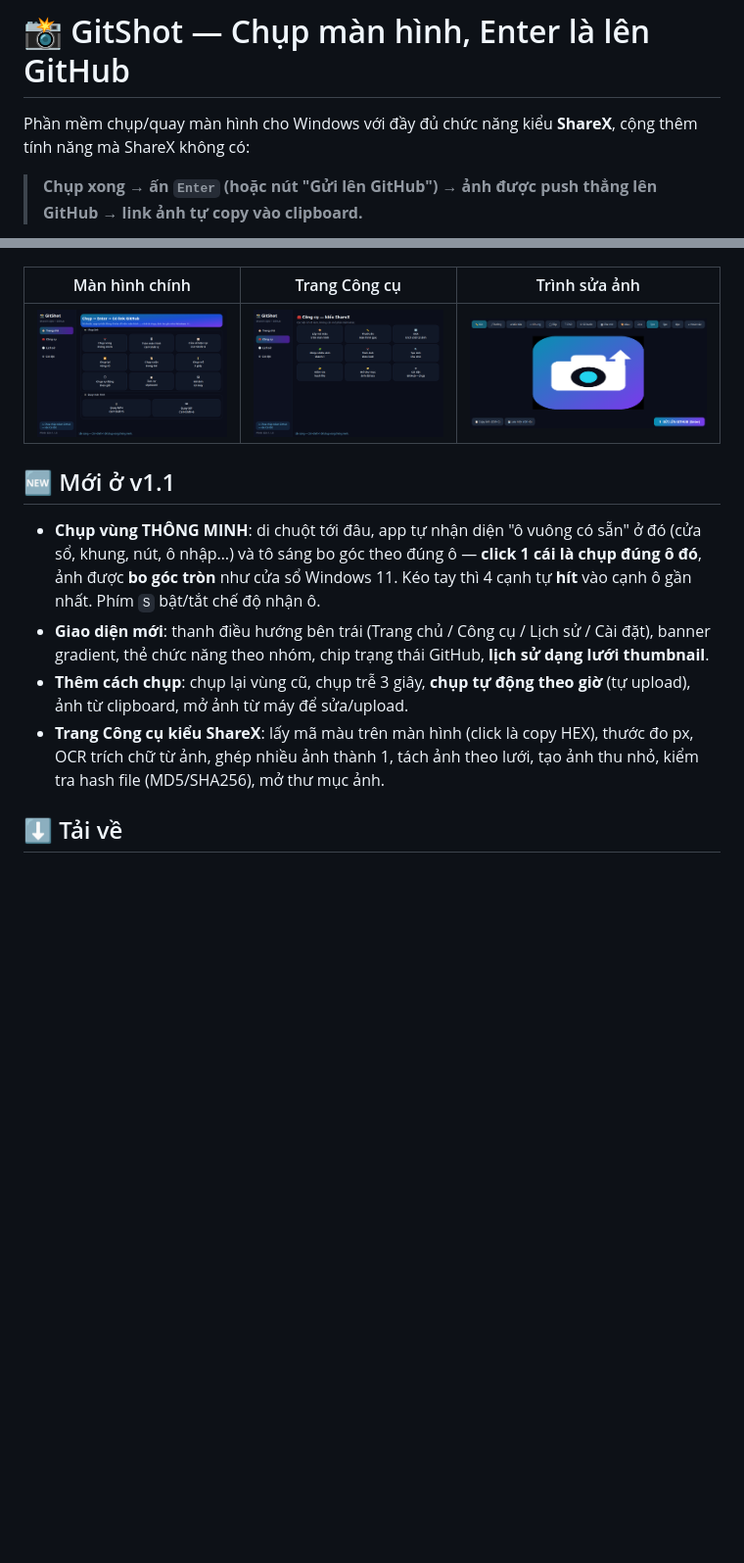
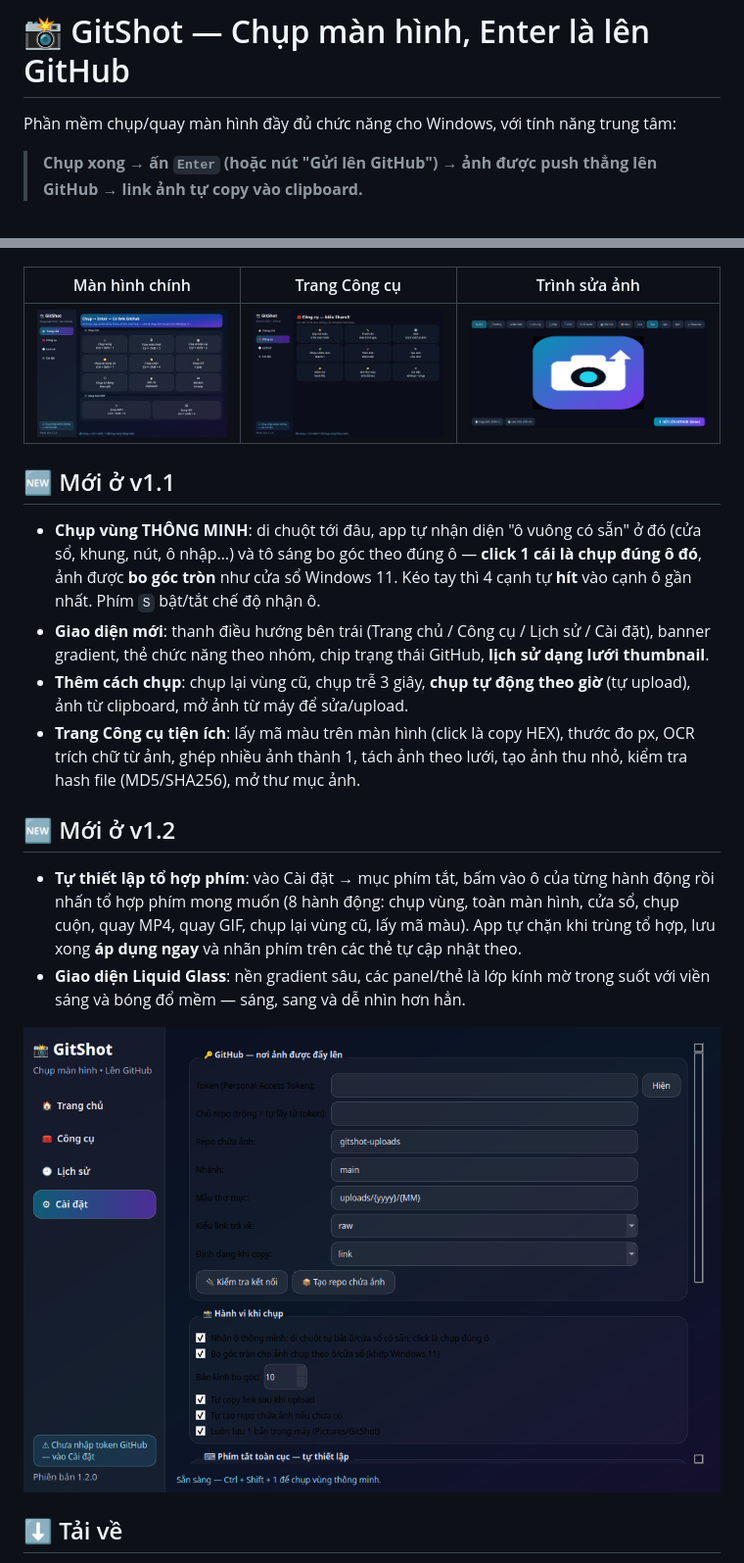
Before and after one commit to hieuka001/GitShot, a Markdown page: README.md, 2 parts joined by grey strips. Shown at 98% size. Drawn GitHub-style; pictures changed too: assets/screenshot-main.png, assets/screenshot-settings.png (added); blank space fills up the shorter version.

```diff
--- a/README.md
+++ b/README.md
@@ -1,6 +1,6 @@
 # 📸 GitShot — Chụp màn hình, Enter là lên GitHub
 
-Phần mềm chụp/quay màn hình cho Windows với đầy đủ chức năng kiểu **ShareX**, cộng thêm tính năng mà ShareX không có:
+Phần mềm chụp/quay màn hình đầy đủ chức năng cho Windows, với tính năng trung tâm:
 
 > **Chụp xong → ấn `Enter` (hoặc nút "Gửi lên GitHub") → ảnh được push thẳng lên GitHub → link ảnh tự copy vào clipboard.**
 
@@ -15,7 +15,14 @@ Phần mềm chụp/quay màn hình cho Windows với đầy đủ chức năng
 - **Chụp vùng THÔNG MINH**: di chuột tới đâu, app tự nhận diện "ô vuông có sẵn" ở đó (cửa sổ, khung, nút, ô nhập…) và tô sáng bo góc theo đúng ô — **click 1 cái là chụp đúng ô đó**, ảnh được **bo góc tròn** như cửa sổ Windows 11. Kéo tay thì 4 cạnh tự **hít** vào cạnh ô gần nhất. Phím `S` bật/tắt chế độ nhận ô.
 - **Giao diện mới**: thanh điều hướng bên trái (Trang chủ / Công cụ / Lịch sử / Cài đặt), banner gradient, thẻ chức năng theo nhóm, chip trạng thái GitHub, **lịch sử dạng lưới thumbnail**.
 - **Thêm cách chụp**: chụp lại vùng cũ, chụp trễ 3 giây, **chụp tự động theo giờ** (tự upload), ảnh từ clipboard, mở ảnh từ máy để sửa/upload.
-- **Trang Công cụ kiểu ShareX**: lấy mã màu trên màn hình (click là copy HEX), thước đo px, OCR trích chữ từ ảnh, ghép nhiều ảnh thành 1, tách ảnh theo lưới, tạo ảnh thu nhỏ, kiểm tra hash file (MD5/SHA256), mở thư mục ảnh.
+- **Trang Công cụ tiện ích**: lấy mã màu trên màn hình (click là copy HEX), thước đo px, OCR trích chữ từ ảnh, ghép nhiều ảnh thành 1, tách ảnh theo lưới, tạo ảnh thu nhỏ, kiểm tra hash file (MD5/SHA256), mở thư mục ảnh.
+
+## 🆕 Mới ở v1.2
+
+- **Tự thiết lập tổ hợp phím**: vào Cài đặt → mục phím tắt, bấm vào ô của từng hành động rồi nhấn tổ hợp phím mong muốn (8 hành động: chụp vùng, toàn màn hình, cửa sổ, chụp cuộn, quay MP4, quay GIF, chụp lại vùng cũ, lấy mã màu). App tự chặn khi trùng tổ hợp, lưu xong **áp dụng ngay** và nhãn phím trên các thẻ tự cập nhật theo.
+- **Giao diện Liquid Glass**: nền gradient sâu, các panel/thẻ là lớp kính mờ trong suốt với viền sáng và bóng đổ mềm — sáng, sang và dễ nhìn hơn hẳn.
+
+![Trang Cài đặt với mục tự thiết lập phím tắt](assets/screenshot-settings.png)
 
 ## ⬇ Tải về
 
```
Also changed, not shown: 6 other files.
